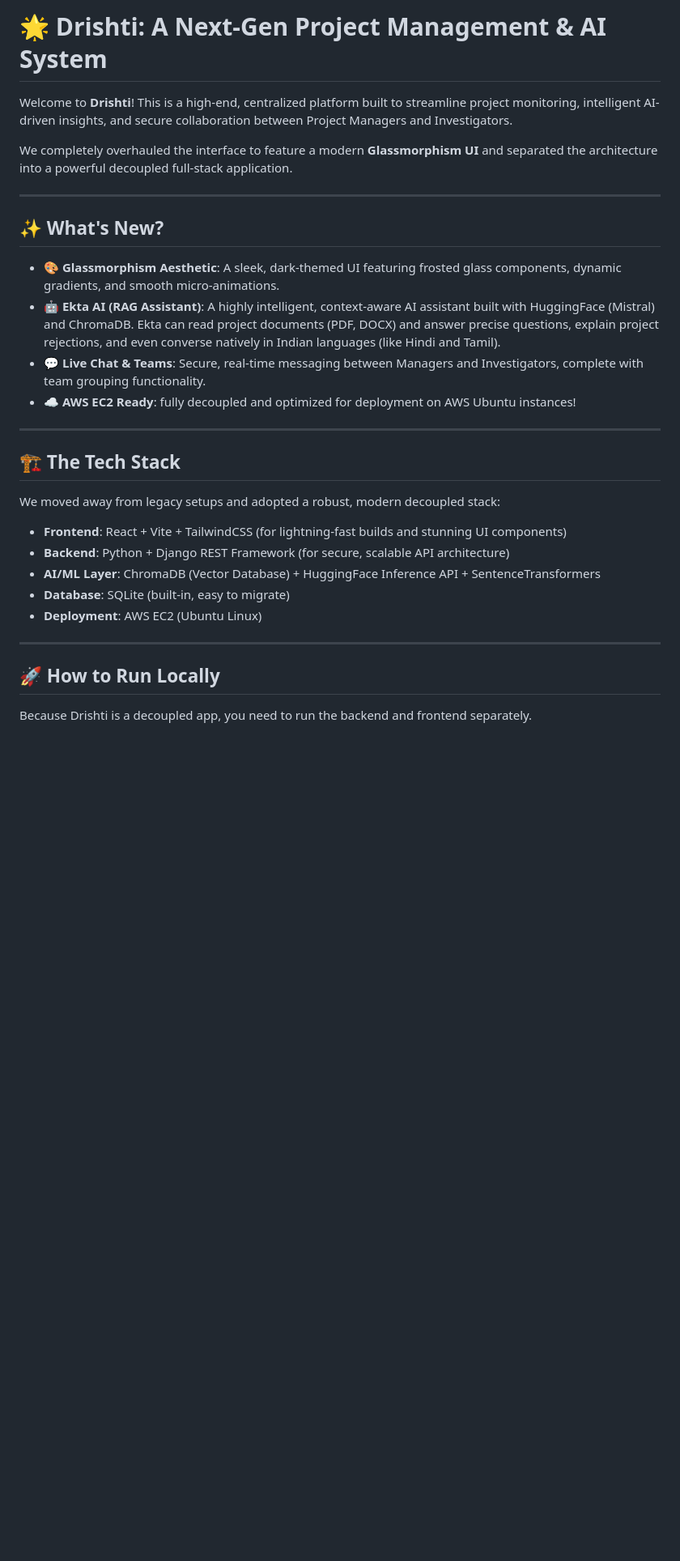
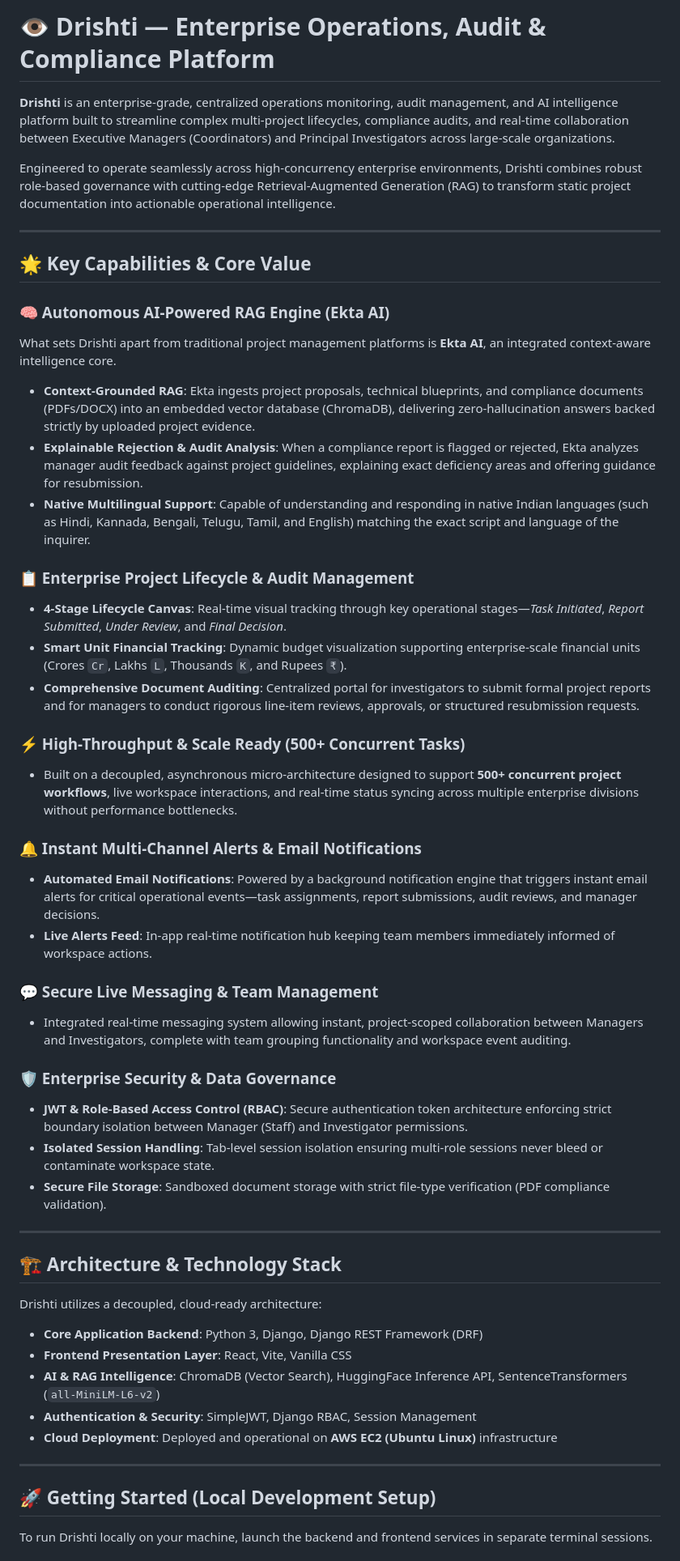
Before and after one commit to Archit008-prg/Drishti, a Markdown page: README.md, the part around one of its changes. Shown at 81% size. GitHub-like rendering; blank space fills up the shorter version.

Commit message:
Revise README for Drishti project overview and features
Updated project description, key capabilities, and architecture details in README.

```diff
--- a/README.md
+++ b/README.md
@@ -1,33 +1,54 @@
-# 🌟 Drishti: A Next-Gen Project Management & AI System
+# 👁️ Drishti — Enterprise Operations, Audit & Compliance Platform
 
-Welcome to **Drishti**! This is a high-end, centralized platform built to streamline project monitoring, intelligent AI-driven insights, and secure collaboration between Project Managers and Investigators.
+**Drishti** is an enterprise-grade, centralized operations monitoring, audit management, and AI intelligence platform built to streamline complex multi-project lifecycles, compliance audits, and real-time collaboration between Executive Managers (Coordinators) and Principal Investigators across large-scale organizations.
 
-We completely overhauled the interface to feature a modern **Glassmorphism UI** and separated the architecture into a powerful decoupled full-stack application.
+Engineered to operate seamlessly across high-concurrency enterprise environments, Drishti combines robust role-based governance with cutting-edge Retrieval-Augmented Generation (RAG) to transform static project documentation into actionable operational intelligence.
 
 ---
 
-## ✨ What's New?
+## 🌟 Key Capabilities & Core Value
 
-- 🎨 **Glassmorphism Aesthetic**: A sleek, dark-themed UI featuring frosted glass components, dynamic gradients, and smooth micro-animations.
-- 🤖 **Ekta AI (RAG Assistant)**: A highly intelligent, context-aware AI assistant built with HuggingFace (Mistral) and ChromaDB. Ekta can read project documents (PDF, DOCX) and answer precise questions, explain project rejections, and even converse natively in Indian languages (like Hindi and Tamil).
-- 💬 **Live Chat & Teams**: Secure, real-time messaging between Managers and Investigators, complete with team grouping functionality.
-- ☁️ **AWS EC2 Ready**: fully decoupled and optimized for deployment on AWS Ubuntu instances!
+### 🧠 Autonomous AI-Powered RAG Engine (Ekta AI)
+What sets Drishti apart from traditional project management platforms is **Ekta AI**, an integrated context-aware intelligence core.
+- **Context-Grounded RAG**: Ekta ingests project proposals, technical blueprints, and compliance documents (PDFs/DOCX) into an embedded vector database (ChromaDB), delivering zero-hallucination answers backed strictly by uploaded project evidence.
+- **Explainable Rejection & Audit Analysis**: When a compliance report is flagged or rejected, Ekta analyzes manager audit feedback against project guidelines, explaining exact deficiency areas and offering guidance for resubmission.
+- **Native Multilingual Support**: Capable of understanding and responding in native Indian languages (such as Hindi, Kannada, Bengali, Telugu, Tamil, and English) matching the exact script and language of the inquirer.
+
+### 📋 Enterprise Project Lifecycle & Audit Management
+- **4-Stage Lifecycle Canvas**: Real-time visual tracking through key operational stages—*Task Initiated*, *Report Submitted*, *Under Review*, and *Final Decision*.
+- **Smart Unit Financial Tracking**: Dynamic budget visualization supporting enterprise-scale financial units (Crores `Cr`, Lakhs `L`, Thousands `K`, and Rupees `₹`).
+- **Comprehensive Document Auditing**: Centralized portal for investigators to submit formal project reports and for managers to conduct rigorous line-item reviews, approvals, or structured resubmission requests.
+
+### ⚡ High-Throughput & Scale Ready (500+ Concurrent Tasks)
+- Built on a decoupled, asynchronous micro-architecture designed to support **500+ concurrent project workflows**, live workspace interactions, and real-time status syncing across multiple enterprise divisions without performance bottlenecks.
+
+### 🔔 Instant Multi-Channel Alerts & Email Notifications
+- **Automated Email Notifications**: Powered by a background notification engine that triggers instant email alerts for critical operational events—task assignments, report submissions, audit reviews, and manager decisions.
+- **Live Alerts Feed**: In-app real-time notification hub keeping team members immediately informed of workspace actions.
+
+### 💬 Secure Live Messaging & Team Management
+- Integrated real-time messaging system allowing instant, project-scoped collaboration between Managers and Investigators, complete with team grouping functionality and workspace event auditing.
+
+### 🛡️ Enterprise Security & Data Governance
+- **JWT & Role-Based Access Control (RBAC)**: Secure authentication token architecture enforcing strict boundary isolation between Manager (Staff) and Investigator permissions.
+- **Isolated Session Handling**: Tab-level session isolation ensuring multi-role sessions never bleed or contaminate workspace state.
+- **Secure File Storage**: Sandboxed document storage with strict file-type verification (PDF compliance validation).
 
 ---
 
-## 🏗️ The Tech Stack
+## 🏗️ Architecture & Technology Stack
 
-We moved away from legacy setups and adopted a robust, modern decoupled stack:
+Drishti utilizes a decoupled, cloud-ready architecture:
 
-- **Frontend**: React + Vite + TailwindCSS (for lightning-fast builds and stunning UI components)
-- **Backend**: Python + Django REST Framework (for secure, scalable API architecture)
-- **AI/ML Layer**: ChromaDB (Vector Database) + HuggingFace Inference API + SentenceTransformers
-- **Database**: SQLite (built-in, easy to migrate)
-- **Deployment**: AWS EC2 (Ubuntu Linux)
+- **Core Application Backend**: Python 3, Django, Django REST Framework (DRF)
+- **Frontend Presentation Layer**: React, Vite, Vanilla CSS
+- **AI & RAG Intelligence**: ChromaDB (Vector Search), HuggingFace Inference API, SentenceTransformers (`all-MiniLM-L6-v2`)
+- **Authentication & Security**: SimpleJWT, Django RBAC, Session Management
+- **Cloud Deployment**: Deployed and operational on **AWS EC2 (Ubuntu Linux)** infrastructure
 
 ---
 
-## 🚀 How to Run Locally
+## 🚀 Getting Started (Local Development Setup)
 
-Because Drishti is a decoupled app, you need to run the backend and frontend separately.
+To run Drishti locally on your machine, launch the backend and frontend services in separate terminal sessions.
 
```
Also changed, not shown: other parts of README.md (+30 -26 lines).
